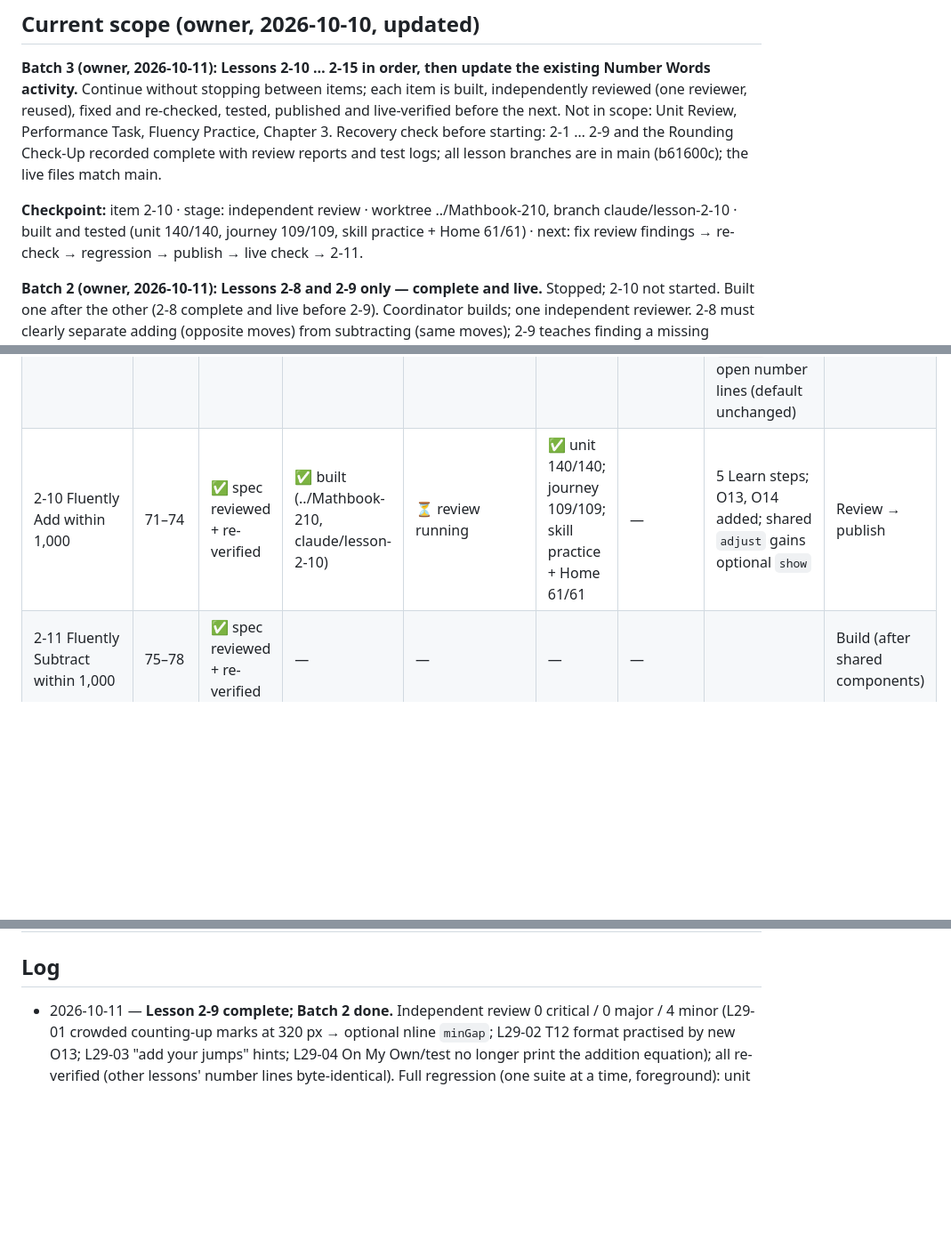
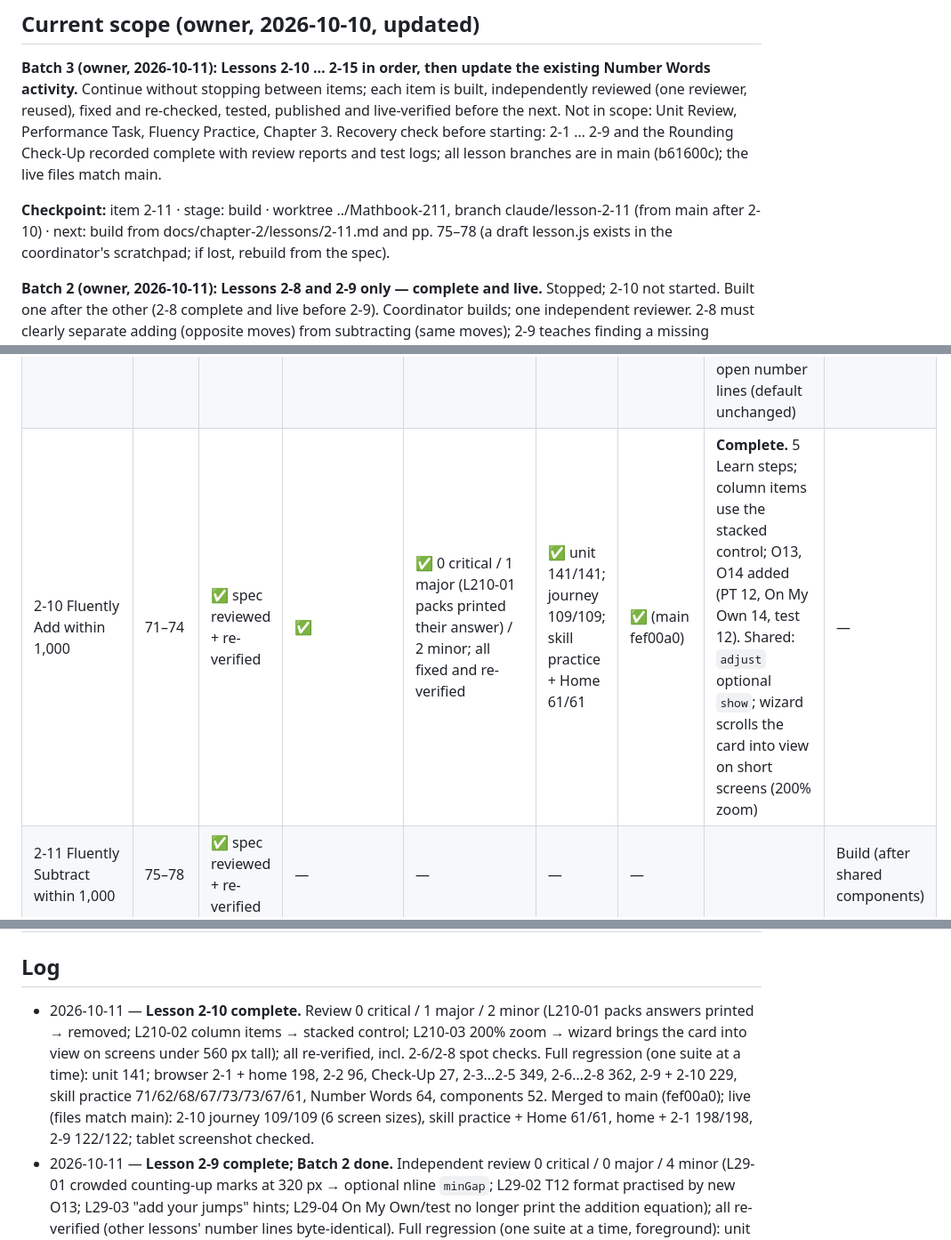
Before and after one commit to bazeocrisy/Mathbook, a Markdown page: docs/chapter-2/STATUS.md, 3 parts joined by grey strips. Shown at 89% size. Drawn GitHub-style; blank space fills up the shorter version.

Commit message:
Status: Lesson 2-10 complete and live-verified; checkpoint 2-11 build
Co-Authored-By: Claude Opus 5.5 <noreply@anthropic.com>

```diff
--- a/docs/chapter-2/STATUS.md
+++ b/docs/chapter-2/STATUS.md
@@ -10,7 +10,7 @@ Single source of truth for Chapter 2 progress. Updated by the coordinator after
 
 **Batch 3 (owner, 2026-10-11): Lessons 2-10 … 2-15 in order, then update the existing Number Words activity.** Continue without stopping between items; each item is built, independently reviewed (one reviewer, reused), fixed and re-checked, tested, published and live-verified before the next. Not in scope: Unit Review, Performance Task, Fluency Practice, Chapter 3. Recovery check before starting: 2-1 … 2-9 and the Rounding Check-Up recorded complete with review reports and test logs; all lesson branches are in main (b61600c); the live files match main.
 
-**Checkpoint:** item 2-10 · stage: independent review · worktree ../Mathbook-210, branch claude/lesson-2-10 · built and tested (unit 140/140, journey 109/109, skill practice + Home 61/61) · next: fix review findings → re-check → regression → publish → live check → 2-11.
+**Checkpoint:** item 2-11 · stage: build · worktree ../Mathbook-211, branch claude/lesson-2-11 (from main after 2-10) · next: build from docs/chapter-2/lessons/2-11.md and pp. 75–78 (a draft lesson.js exists in the coordinator's scratchpad; if lost, rebuild from the spec).
 
 **Batch 2 (owner, 2026-10-11): Lessons 2-8 and 2-9 only — complete and live.** Stopped; 2-10 not started. Built one after the other (2-8 complete and live before 2-9). Coordinator builds; one independent reviewer. 2-8 must clearly separate adding (opposite moves) from subtracting (same moves); 2-9 teaches finding a missing addend to subtract. Stop after 2-9: no 2-10.
 
@@ -32,7 +32,7 @@ Earlier: lessons 2-3 and 2-4 are complete. Then build **Lesson 2-5 only** (one b
 | 2-7 Decompose to Subtract | 59–62 | ✅ spec reviewed + re-verified | ✅ | ✅ 0 critical / 0 major / 4 minor (L27-01…04), all fixed and re-verified | ✅ npm test 113/113; browser 2-7 122/122, skill practice + Home 73/73 | ✅ (main 79c4817) | **Complete.** 6 Learn steps; shared chain `steps` gains `ways: 2` and the B-01 rule (empty/0 parts left out); O13 added (PT 9, On My Own 15, test 13 with T2 as a pair). Limitations: several skills have 1 practice question (error, table, word, order, twoways); story answers carry the unit in the answer line | — |
 | 2-8 Adjust Numbers to Add or Subtract | 63–66 | ✅ spec reviewed + re-verified | ✅ | ✅ 0 critical / 0 major / 5 minor (L28-01…05); 4 fixed and re-verified, L28-03 accepted | ✅ npm test 123/123; browser 2-8 122/122, skill practice + Home 73/73 | ✅ (main 21dbc37) | **Complete.** 6 Learn steps (adding = opposite moves; subtracting = same moves; step 4 contrasts them); PT5/O8/T8 picture pairs; O14 added (PT 12, On My Own 15, test 14). Known limitation L28-03: a swap or no-change adjustment counts as a miss in Learn/Practice (spec wanted a soft retry; needs an engine change) | — |
 | 2-9 Use Addition to Subtract | 67–70 | ✅ spec reviewed + re-verified | ✅ | ✅ 0 critical / 0 major / 4 minor (L29-01…04), all fixed and re-verified | ✅ npm test 132/132; browser 2-9 122/122, skill practice + Home 67/67 | ✅ (main 6d65c6b) | **Complete.** 6 Learn steps as specified (bar diagram; two related equations; count up; across zeros; unknown in another place + the adding mistake; how many more). O10 also fills the diagram; O13 added for the T12 format (PT 10, On My Own 13, test 12). Shared: optional `minGap` on open number lines (default unchanged) | — |
-| 2-10 Fluently Add within 1,000 | 71–74 | ✅ spec reviewed + re-verified | ✅ built (../Mathbook-210, claude/lesson-2-10) | ⏳ review running | ✅ unit 140/140; journey 109/109; skill practice + Home 61/61 | — | 5 Learn steps; O13, O14 added; shared `adjust` gains optional `show` | Review → publish |
+| 2-10 Fluently Add within 1,000 | 71–74 | ✅ spec reviewed + re-verified | ✅ | ✅ 0 critical / 1 major (L210-01 packs printed their answer) / 2 minor; all fixed and re-verified | ✅ unit 141/141; journey 109/109; skill practice + Home 61/61 | ✅ (main fef00a0) | **Complete.** 5 Learn steps; column items use the stacked control; O13, O14 added (PT 12, On My Own 14, test 12). Shared: `adjust` optional `show`; wizard scrolls the card into view on short screens (200% zoom) | — |
 | 2-11 Fluently Subtract within 1,000 | 75–78 | ✅ spec reviewed + re-verified | — | — | — | — | | Build (after shared components) |
 | 2-12 Solve Two-Step Problems | 79–82 | ✅ spec reviewed + re-verified | — | — | — | — | | Build (after shared components) |
 | 2-13 Compare 4-Digit Numbers | 83–86 | ✅ spec reviewed + re-verified | — | — | — | — | | Build (after shared components) |
@@ -70,6 +70,7 @@ Legend: ✅ done · ⏳ in progress · — not started · ❌ blocked
 
 ## Log
 
+- 2026-10-11 — **Lesson 2-10 complete.** Review 0 critical / 1 major / 2 minor (L210-01 packs answers printed → removed; L210-02 column items → stacked control; L210-03 200% zoom → wizard brings the card into view on screens under 560 px tall); all re-verified, incl. 2-6/2-8 spot checks. Full regression (one suite at a time): unit 141; browser 2-1 + home 198, 2-2 96, Check-Up 27, 2-3…2-5 349, 2-6…2-8 362, 2-9 + 2-10 229, skill practice 71/62/68/67/73/73/67/61, Number Words 64, components 52. Merged to main (fef00a0); live (files match main): 2-10 journey 109/109 (6 screen sizes), skill practice + Home 61/61, home + 2-1 198/198, 2-9 122/122; tablet screenshot checked.
 - 2026-10-11 — **Lesson 2-9 complete; Batch 2 done.** Independent review 0 critical / 0 major / 4 minor (L29-01 crowded counting-up marks at 320 px → optional nline `minGap`; L29-02 T12 format practised by new O13; L29-03 "add your jumps" hints; L29-04 On My Own/test no longer print the addition equation); all re-verified (other lessons' number lines byte-identical). Full regression (one suite at a time, foreground): unit 132; browser 2-1 + home 198, 2-2 96, Check-Up 27, 2-3/2-4/2-5 349, 2-6…2-9 482, skill practice 71/62/68/67/73/73/67, Number Words 64, components 52. Merged to main (6d65c6b); live: 2-9 journey 122/122, 2-9 skill practice + Home 67/67, home + 2-1 198/198, 2-8 122/122. Stopped; 2-10 not started.
 - 2026-10-11 — **Lesson 2-9 built** (worktree ../Mathbook-29 from a62a33a; no engine change): unit 131/131, 2-9 journey 122/122, skill practice + Home 67/67. Independent review next.
 - 2026-10-11 — **Lesson 2-8 complete.** Independent review 0 critical / 0 major / 5 minor (L28-01…05): answers sometimes printed in Learn steps 5–6 (now retried; 3,000-seed test), ASCII minus, small slides in number-line pictures (now 25–40 with arrows), story answer units; L28-03 (swap counts as a miss) accepted as a known limitation. All fixes re-verified. Full regression (one suite at a time, foreground): unit 123; browser 2-1 + home 198, 2-2 96, Check-Up 27, 2-3/2-4/2-5 349, 2-6/2-7/2-8 362, skill practice 71/62/68/67/73/73, Number Words 64, components 52. Merged to main (21dbc37); live: 2-8 journey 122/122, 2-8 skill practice + Home 73/73, home + 2-1 198/198. Next: 2-9.
```
